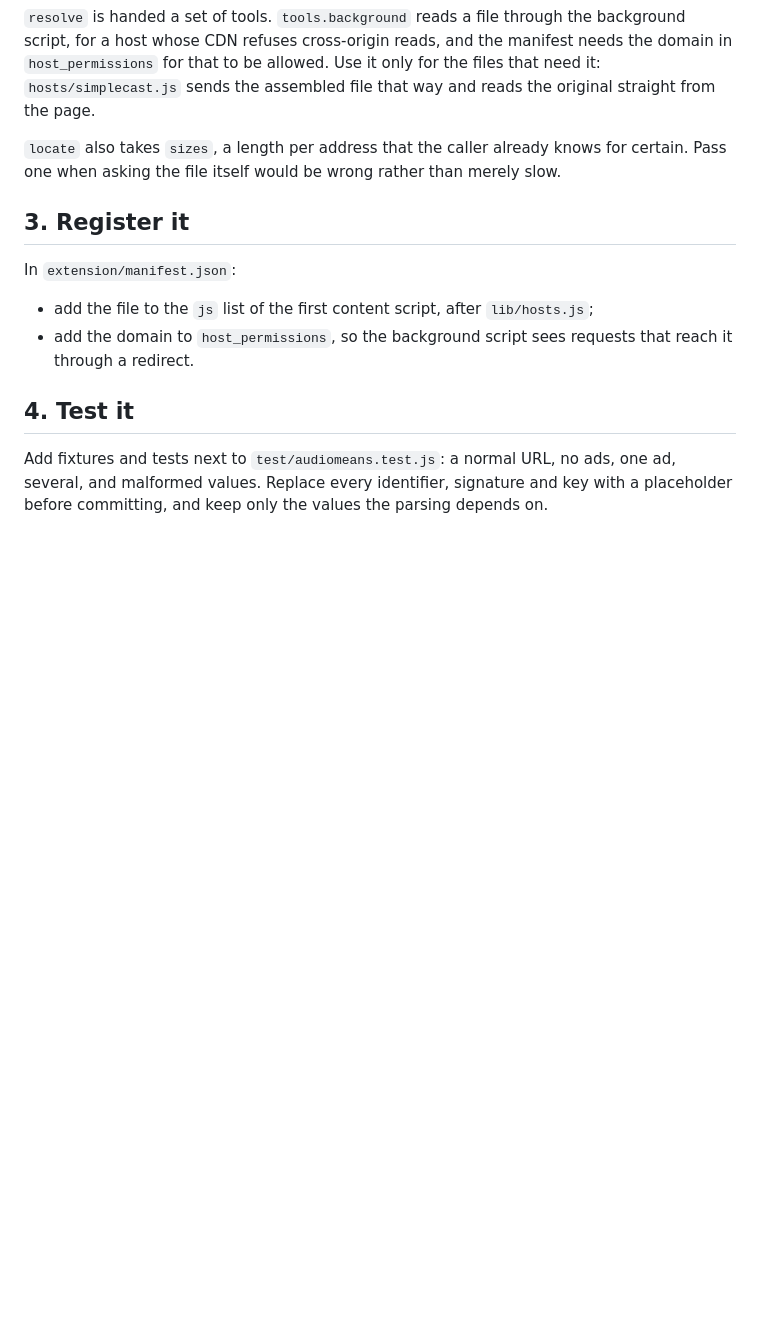
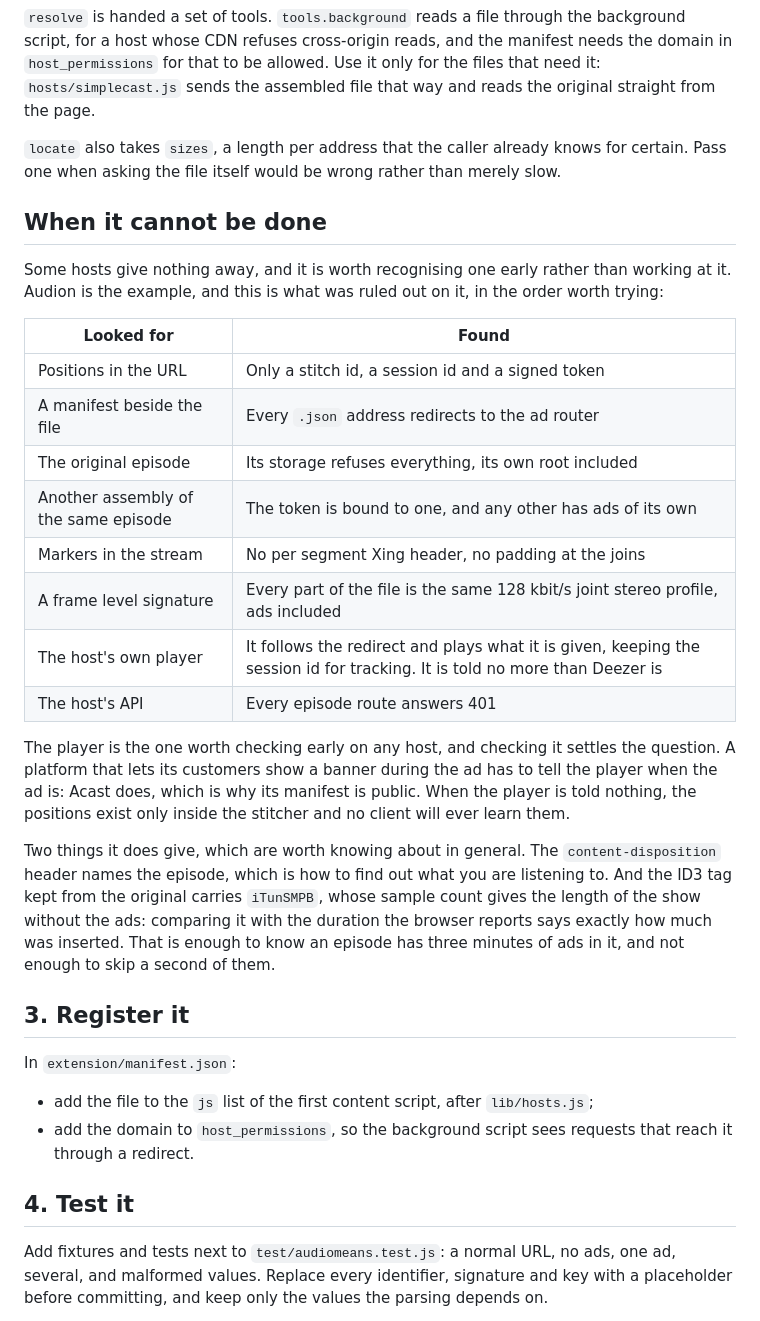
Before and after one commit to Babuh/adskip-for-deezer, a Markdown page: docs/adding-a-host.md, the part around the change. Drawn GitHub-style; blank space fills up the shorter version.

Commit message:
Record why Audion cannot be supported
The file it serves is the easiest of any host to read, and says nothing
about what is in it. Its own player is told no more than Deezer is, so
the positions never leave the stitcher. Worth writing down so the next
look is short.

```diff
--- a/docs/adding-a-host.md
+++ b/docs/adding-a-host.md
@@ -61,6 +61,25 @@ It reads both files with range requests, a few kilobytes at a time, and throws w
 
 `locate` also takes `sizes`, a length per address that the caller already knows for certain. Pass one when asking the file itself would be wrong rather than merely slow.
 
+## When it cannot be done
+
+Some hosts give nothing away, and it is worth recognising one early rather than working at it. Audion is the example, and this is what was ruled out on it, in the order worth trying:
+
+| Looked for | Found |
+|---|---|
+| Positions in the URL | Only a stitch id, a session id and a signed token |
+| A manifest beside the file | Every `.json` address redirects to the ad router |
+| The original episode | Its storage refuses everything, its own root included |
+| Another assembly of the same episode | The token is bound to one, and any other has ads of its own |
+| Markers in the stream | No per segment Xing header, no padding at the joins |
+| A frame level signature | Every part of the file is the same 128 kbit/s joint stereo profile, ads included |
+| The host's own player | It follows the redirect and plays what it is given, keeping the session id for tracking. It is told no more than Deezer is |
+| The host's API | Every episode route answers 401 |
+
+The player is the one worth checking early on any host, and checking it settles the question. A platform that lets its customers show a banner during the ad has to tell the player when the ad is: Acast does, which is why its manifest is public. When the player is told nothing, the positions exist only inside the stitcher and no client will ever learn them.
+
+Two things it does give, which are worth knowing about in general. The `content-disposition` header names the episode, which is how to find out what you are listening to. And the ID3 tag kept from the original carries `iTunSMPB`, whose sample count gives the length of the show without the ads: comparing it with the duration the browser reports says exactly how much was inserted. That is enough to know an episode has three minutes of ads in it, and not enough to skip a second of them.
+
 ## 3. Register it
 
 In `extension/manifest.json`:
```
Also changed, not shown: README.md (+1 -1 lines).
